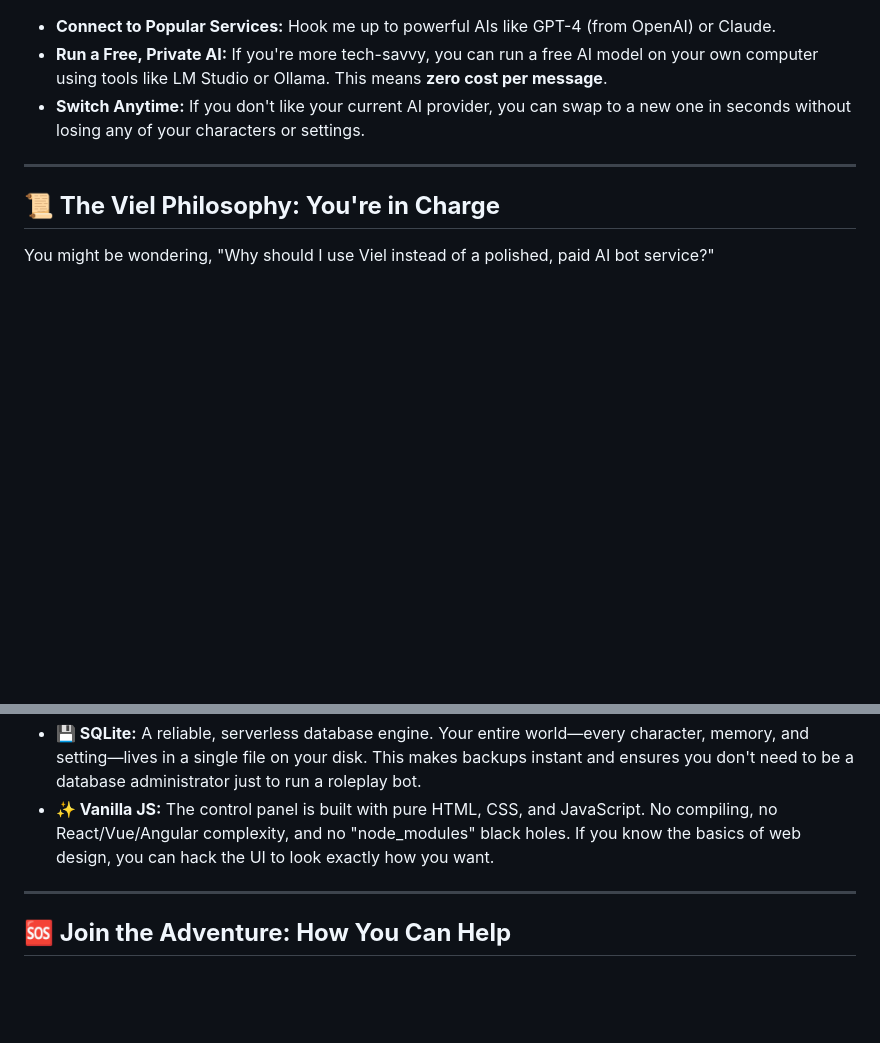
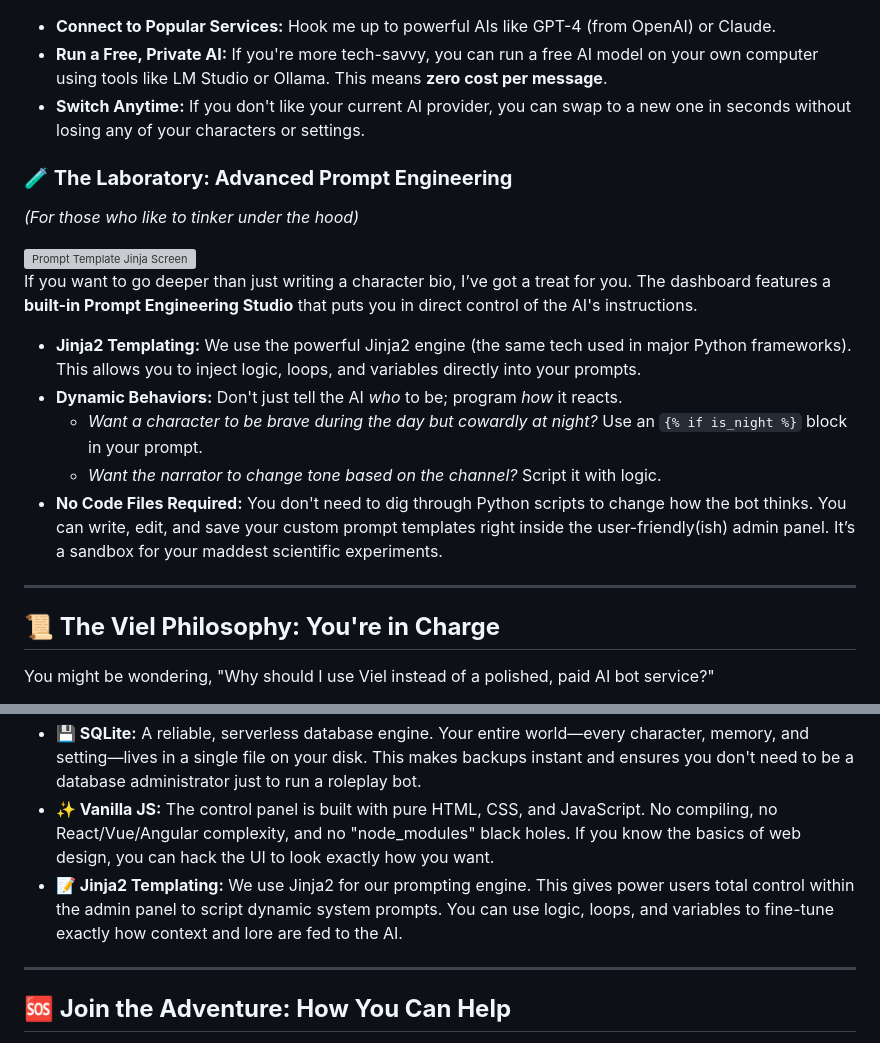
Before and after one commit to Iteranya/viel-ai, a Markdown page: README.md, 2 parts joined by grey strips. GitHub-like rendering; blank space fills up the shorter version; grey boxes are pictures that could not be loaded.

Commit message:
Enhance README with advanced prompt engineering details
Added a section on advanced prompt engineering with Jinja2 templating to the README.

```diff
--- a/README.md
+++ b/README.md
@@ -67,6 +67,21 @@ You have complete freedom to choose the AI that powers my conversations, giving
 *   **Connect to Popular Services:** Hook me up to powerful AIs like GPT-4 (from OpenAI) or Claude.
 *   **Run a Free, Private AI:** If you're more tech-savvy, you can run a free AI model on your own computer using tools like LM Studio or Ollama. This means **zero cost per message**.
 *   **Switch Anytime:** If you don't like your current AI provider, you can swap to a new one in seconds without losing any of your characters or settings.
+
+
+### **🧪 The Laboratory: Advanced Prompt Engineering**
+*(For those who like to tinker under the hood)*
+
+<img width="1040" height="592" alt="Prompt Template Jinja Screen" src="https://github.com/user-attachments/assets/8e69804b-a29d-4a34-8b81-1938972328a3" />
+
+If you want to go deeper than just writing a character bio, I’ve got a treat for you. The dashboard features a **built-in Prompt Engineering Studio** that puts you in direct control of the AI's instructions.
+
+*   **Jinja2 Templating:** We use the powerful Jinja2 engine (the same tech used in major Python frameworks). This allows you to inject logic, loops, and variables directly into your prompts.
+*   **Dynamic Behaviors:** Don't just tell the AI *who* to be; program *how* it reacts.
+    *   *Want a character to be brave during the day but cowardly at night?* Use an `{% if is_night %}` block in your prompt.
+    *   *Want the narrator to change tone based on the channel?* Script it with logic.
+*   **No Code Files Required:** You don't need to dig through Python scripts to change how the bot thinks. You can write, edit, and save your custom prompt templates right inside the user-friendly(ish) admin panel. It’s a sandbox for your maddest scientific experiments.
+
 
 ---
 
@@ -187,6 +202,7 @@ We believe in keeping things simple, fast, and accessible. We intentionally avoi
 *   **⚡ FastAPI (Python):** A modern, high-performance web framework. It powers the brain of the bot and handles all the asynchronous magic required for Discord communication. It's fast, robust, and easy to read.
 *   **💾 SQLite:** A reliable, serverless database engine. Your entire world—every character, memory, and setting—lives in a single file on your disk. This makes backups instant and ensures you don't need to be a database administrator just to run a roleplay bot.
 *   **✨ Vanilla JS:** The control panel is built with pure HTML, CSS, and JavaScript. No compiling, no React/Vue/Angular complexity, and no "node_modules" black holes. If you know the basics of web design, you can hack the UI to look exactly how you want.
+*   **📝 Jinja2 Templating:** We use Jinja2 for our prompting engine. This gives power users total control within the admin panel to script dynamic system prompts. You can use logic, loops, and variables to fine-tune exactly how context and lore are fed to the AI.
 
 ---
 
```
